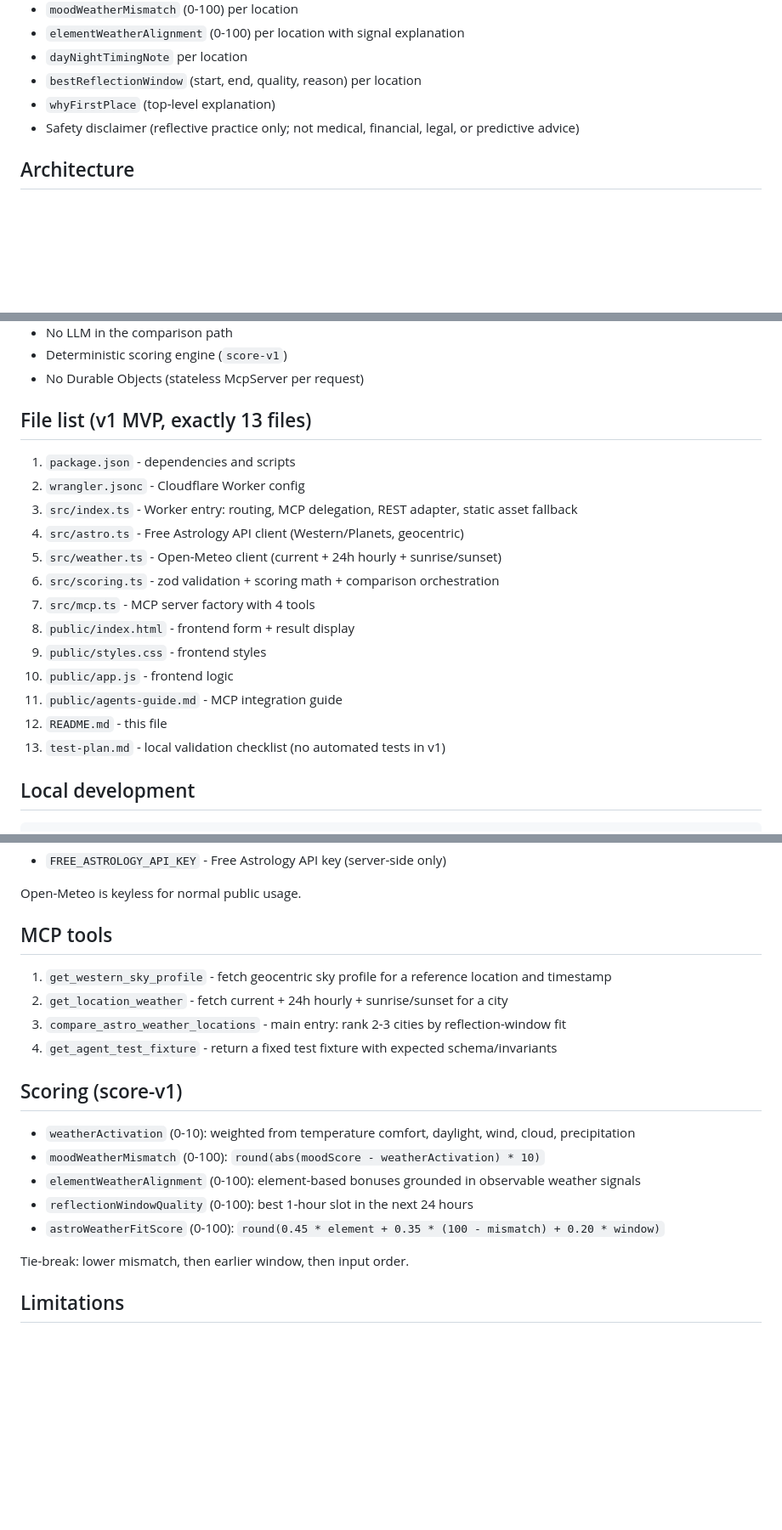
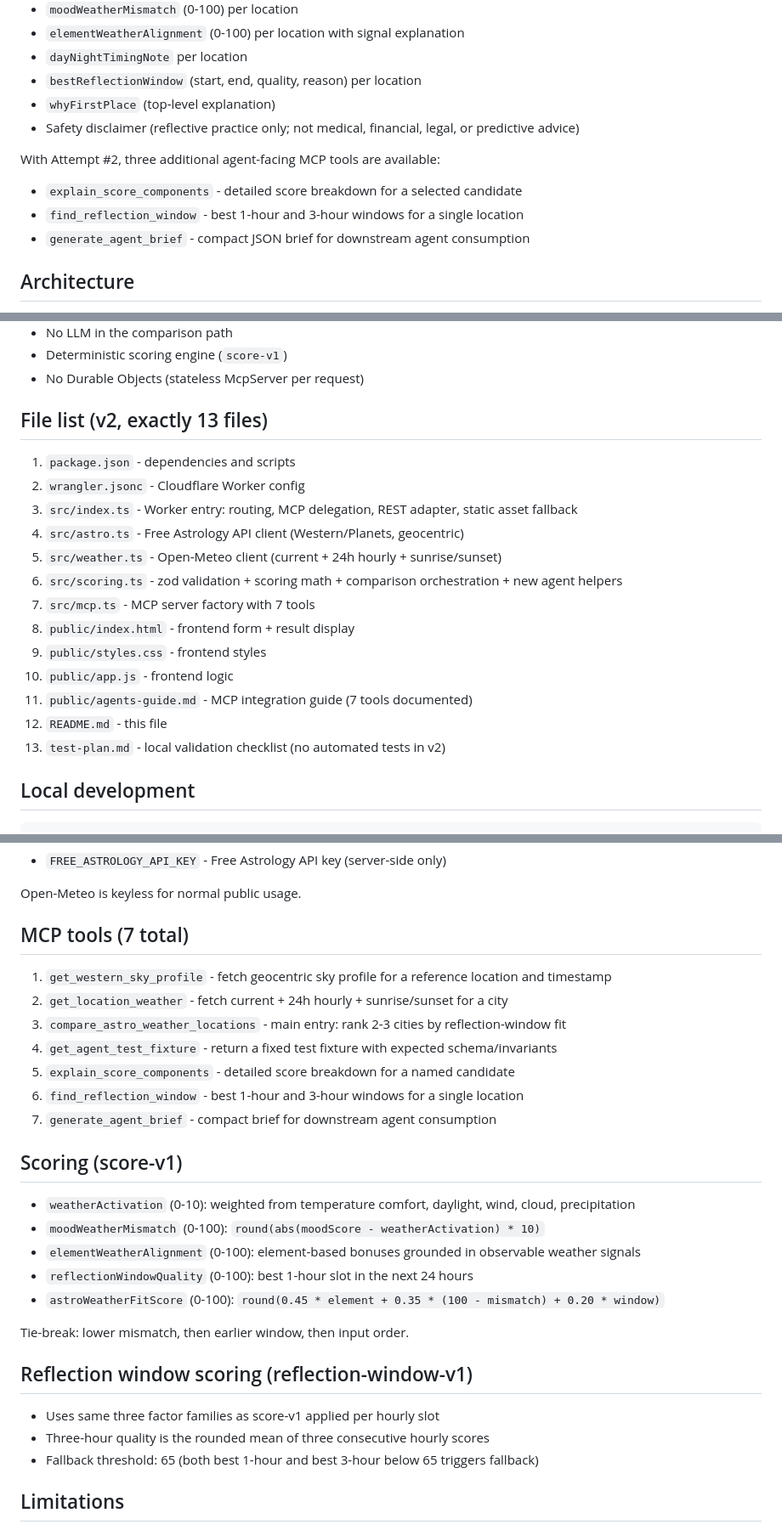
Before and after one commit to dreamFuture1405/astroroute-mcp, a Markdown page: README.md, 3 parts joined by grey strips. Shown at 85% size. GitHub-like rendering; blank space fills up the shorter version.

Commit message:
docs(README): update to 7-tool surface with v2 file list and new tool descriptions

```diff
--- a/README.md
+++ b/README.md
@@ -15,6 +15,12 @@ Given the user's current mood activation (0-10) and 2-3 candidate cities, AstroR
 - `whyFirstPlace` (top-level explanation)
 - Safety disclaimer (reflective practice only; not medical, financial, legal, or predictive advice)
 
+With Attempt #2, three additional agent-facing MCP tools are available:
+
+- `explain_score_components` - detailed score breakdown for a selected candidate
+- `find_reflection_window` - best 1-hour and 3-hour windows for a single location
+- `generate_agent_brief` - compact JSON brief for downstream agent consumption
+
 ## Architecture
 
 - Cloudflare Worker Free plan
@@ -29,21 +35,21 @@ Given the user's current mood activation (0-10) and 2-3 candidate cities, AstroR
 - Deterministic scoring engine (`score-v1`)
 - No Durable Objects (stateless McpServer per request)
 
-## File list (v1 MVP, exactly 13 files)
+## File list (v2, exactly 13 files)
 
 1. `package.json` - dependencies and scripts
 2. `wrangler.jsonc` - Cloudflare Worker config
 3. `src/index.ts` - Worker entry: routing, MCP delegation, REST adapter, static asset fallback
 4. `src/astro.ts` - Free Astrology API client (Western/Planets, geocentric)
 5. `src/weather.ts` - Open-Meteo client (current + 24h hourly + sunrise/sunset)
-6. `src/scoring.ts` - zod validation + scoring math + comparison orchestration
-7. `src/mcp.ts` - MCP server factory with 4 tools
+6. `src/scoring.ts` - zod validation + scoring math + comparison orchestration + new agent helpers
+7. `src/mcp.ts` - MCP server factory with 7 tools
 8. `public/index.html` - frontend form + result display
 9. `public/styles.css` - frontend styles
 10. `public/app.js` - frontend logic
-11. `public/agents-guide.md` - MCP integration guide
+11. `public/agents-guide.md` - MCP integration guide (7 tools documented)
 12. `README.md` - this file
-13. `test-plan.md` - local validation checklist (no automated tests in v1)
+13. `test-plan.md` - local validation checklist (no automated tests in v2)
 
 ## Local development
 
@@ -74,12 +80,15 @@ FREE_ASTROLOGY_API_KEY=your_key_here
 
 Open-Meteo is keyless for normal public usage.
 
-## MCP tools
+## MCP tools (7 total)
 
 1. `get_western_sky_profile` - fetch geocentric sky profile for a reference location and timestamp
 2. `get_location_weather` - fetch current + 24h hourly + sunrise/sunset for a city
 3. `compare_astro_weather_locations` - main entry: rank 2-3 cities by reflection-window fit
 4. `get_agent_test_fixture` - return a fixed test fixture with expected schema/invariants
+5. `explain_score_components` - detailed score breakdown for a named candidate
+6. `find_reflection_window` - best 1-hour and 3-hour windows for a single location
+7. `generate_agent_brief` - compact brief for downstream agent consumption
 
 ## Scoring (score-v1)
 
@@ -91,6 +100,12 @@ Open-Meteo is keyless for normal public usage.
 
 Tie-break: lower mismatch, then earlier window, then input order.
 
+## Reflection window scoring (reflection-window-v1)
+
+- Uses same three factor families as score-v1 applied per hourly slot
+- Three-hour quality is the rounded mean of three consecutive hourly scores
+- Fallback threshold: 65 (both best 1-hour and best 3-hour below 65 triggers fallback)
+
 ## Limitations
 
 - Free Astrology API: 50 calls/day free tier, 1 call/sec rate limit.
```
